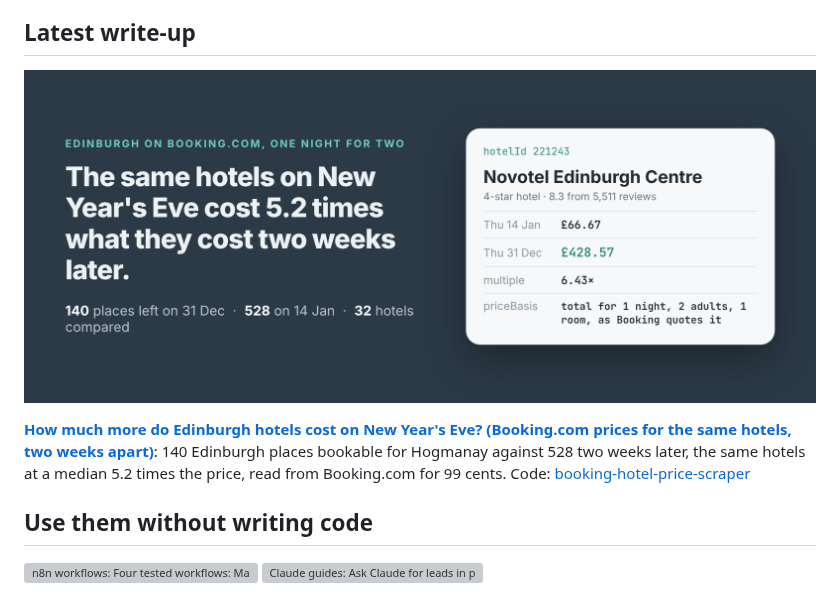
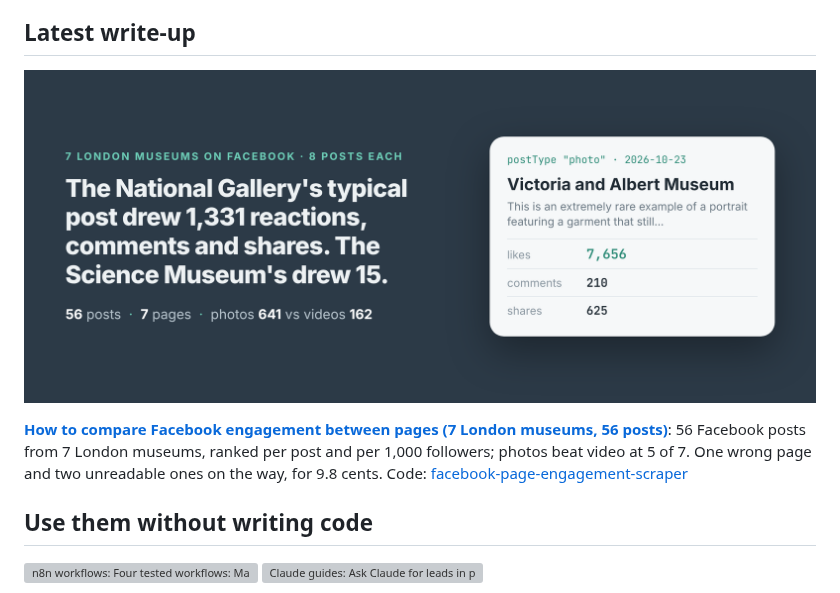
Before and after one commit to simple-actor/simple-actor, a Markdown page: README.md, the part around the change. GitHub-like rendering; pictures changed too: posts/compare-facebook-engagement-between-pages-london-museums.png (added), posts/edinburgh-hotel-prices-new-years-eve-booking-com.png (deleted); grey boxes are pictures that could not be loaded.

Commit message:
Profile: latest write-up is How to compare Facebook engagement between pages (7 London museums, 56 posts) (apify-actors da924f3)

```diff
--- a/README.md
+++ b/README.md
@@ -6,9 +6,9 @@ The repos here are working examples: the problem, a Node and a Python script, an
 
 ## Latest write-up
 
-<a href="https://simple-actor.github.io/edinburgh-hotel-prices-new-years-eve-booking-com/"><img src="posts/edinburgh-hotel-prices-new-years-eve-booking-com.png" alt="The same hotels on New Year&#x27;s Eve cost 5.2 times what they cost two weeks later. 140 places left on 31 December, 528 on 14 January, 32 hotels compared." width="100%"></a>
+<a href="https://simple-actor.github.io/compare-facebook-engagement-between-pages-london-museums/"><img src="posts/compare-facebook-engagement-between-pages-london-museums.png" alt="The National Gallery&#x27;s typical post drew 1,331 reactions, comments and shares. The Science Museum&#x27;s drew 15. 56 posts, 7 pages, photos 641 against videos 162." width="100%"></a>
 
-**[How much more do Edinburgh hotels cost on New Year's Eve? (Booking.com prices for the same hotels, two weeks apart)](https://simple-actor.github.io/edinburgh-hotel-prices-new-years-eve-booking-com/)**: 140 Edinburgh places bookable for Hogmanay against 528 two weeks later, the same hotels at a median 5.2 times the price, read from Booking.com for 99 cents. Code: [booking-hotel-price-scraper](https://github.com/simple-actor/booking-hotel-price-scraper)
+**[How to compare Facebook engagement between pages (7 London museums, 56 posts)](https://simple-actor.github.io/compare-facebook-engagement-between-pages-london-museums/)**: 56 Facebook posts from 7 London museums, ranked per post and per 1,000 followers; photos beat video at 5 of 7. One wrong page and two unreadable ones on the way, for 9.8 cents. Code: [facebook-page-engagement-scraper](https://github.com/simple-actor/facebook-page-engagement-scraper)
 
 ## Use them without writing code
 
```
